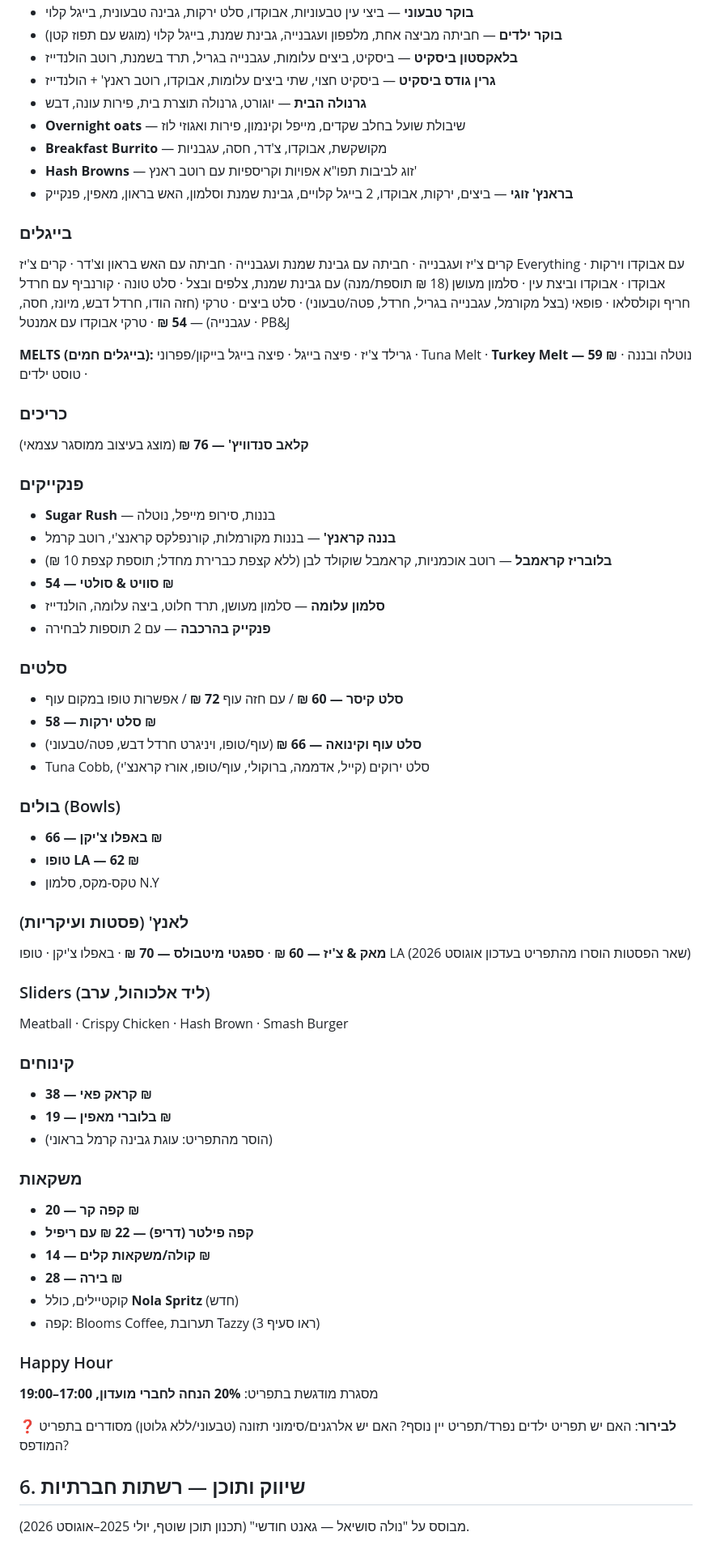
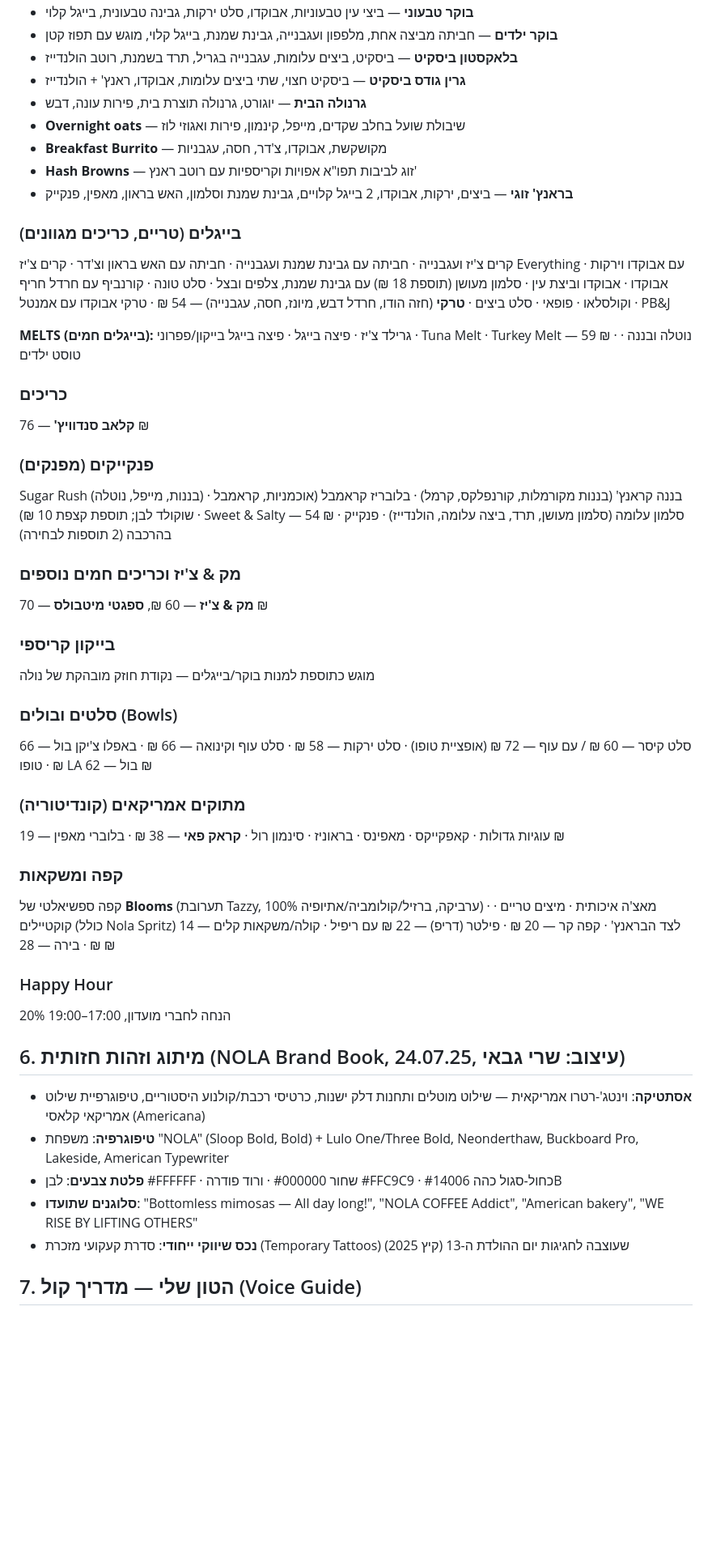
Before and after one commit to talyarasner-droid/Test, a Markdown page: business-documentation.md, the part around one of its changes. Shown at 81% size. GitHub-like rendering; blank space fills up the shorter version.

```diff
--- a/business-documentation.md
+++ b/business-documentation.md
@@ -56,65 +63,49 @@
 - **בוקר טבעוני** — ביצי עין טבעוניות, אבוקדו, סלט ירקות, גבינה טבעונית, בייגל קלוי
-- **בוקר ילדים** — חביתה מביצה אחת, מלפפון ועגבנייה, גבינת שמנת, בייגל קלוי (מוגש עם תפוז קטן)
+- **בוקר ילדים** — חביתה מביצה אחת, מלפפון ועגבנייה, גבינת שמנת, בייגל קלוי, מוגש עם תפוז קטן
 - **בלאקסטון ביסקיט** — ביסקיט, ביצים עלומות, עגבנייה בגריל, תרד בשמנת, רוטב הולנדייז
-- **גרין גודס ביסקיט** — ביסקיט חצוי, שתי ביצים עלומות, אבוקדו, רוטב ראנץ' + הולנדייז
+- **גרין גודס ביסקיט** — ביסקיט חצוי, שתי ביצים עלומות, אבוקדו, ראנץ' + הולנדייז
 - **גרנולה הבית** — יוגורט, גרנולה תוצרת בית, פירות עונה, דבש
-- **Overnight oats** — שיבולת שועל בחלב שקדים, מייפל וקינמון, פירות ואגוזי לוז
+- **Overnight oats** — שיבולת שועל בחלב שקדים, מייפל, קינמון, פירות ואגוזי לוז
 - **Breakfast Burrito** — מקושקשת, אבוקדו, צ'דר, חסה, עגבניות
 - **Hash Browns** — זוג לביבות תפו"א אפויות וקריספיות עם רוטב ראנץ'
 - **בראנץ' זוגי** — ביצים, ירקות, אבוקדו, 2 בייגל קלויים, גבינת שמנת וסלמון, האש בראון, מאפין, פנקייק
 
-### בייגלים
-קרים צ'יז ועגבנייה · חביתה עם גבינת שמנת ועגבנייה · חביתה עם האש בראון וצ'דר · קרים צ'יז Everything עם אבוקדו וירקות · אבוקדו · אבוקדו וביצת עין · סלמון מעושן (18 ₪ תוספת/מנה) עם גבינת שמנת, צלפים ובצל · סלט טונה · קורנביף עם חרדל חריף וקולסלאו · פופאי (בצל מקורמל, עגבנייה בגריל, חרדל, פטה/טבעוני) · סלט ביצים · טרקי (חזה הודו, חרדל דבש, מיונז, חסה, עגבנייה) — **54 ₪** · טרקי אבוקדו עם אמנטל · PB&J
+### בייגלים (טריים, כריכים מגוונים)
+קרים צ'יז ועגבנייה · חביתה עם גבינת שמנת ועגבנייה · חביתה עם האש בראון וצ'דר · קרים צ'יז Everything עם אבוקדו וירקות · אבוקדו · אבוקדו וביצת עין · סלמון מעושן (תוספת 18 ₪) עם גבינת שמנת, צלפים ובצל · סלט טונה · קורנביף עם חרדל חריף וקולסלאו · פופאי · סלט ביצים · **טרקי** (חזה הודו, חרדל דבש, מיונז, חסה, עגבנייה) — 54 ₪ · טרקי אבוקדו עם אמנטל · PB&J
 
-**MELTS (בייגלים חמים):** גרילד צ'יז · פיצה בייגל · פיצה בייגל בייקון/פפרוני · Tuna Melt · **Turkey Melt — 59 ₪** · נוטלה ובננה · טוסט ילדים
+**MELTS (בייגלים חמים):** גרילד צ'יז · פיצה בייגל · פיצה בייגל בייקון/פפרוני · Tuna Melt · Turkey Melt — 59 ₪ · נוטלה ובננה · טוסט ילדים
 
 ### כריכים
-**קלאב סנדוויץ' — 76 ₪** (מוצג בעיצוב ממוסגר עצמאי)
+**קלאב סנדוויץ'** — 76 ₪
 
-### פנקייקים
-- **Sugar Rush** — בננות, סירופ מייפל, נוטלה
-- **בננה קראנץ'** — בננות מקורמלות, קורנפלקס קראנצ'י, רוטב קרמל
-- **בלובריז קראמבל** — רוטב אוכמניות, קראמבל שוקולד לבן (ללא קצפת כברירת מחדל; תוספת קצפת 10 ₪)
-- **סוויט & סולטי — 54 ₪**
-- **סלמון עלומה** — סלמון מעושן, תרד חלוט, ביצה עלומה, הולנדייז
-- **פנקייק בהרכבה** — עם 2 תוספות לבחירה
+### פנקייקים (מפנקים)
+Sugar Rush (בננות, מייפל, נוטלה) · בננה קראנץ' (בננות מקורמלות, קורנפלקס, קרמל) · בלובריז קראמבל (אוכמניות, קראמבל שוקולד לבן; תוספת קצפת 10 ₪) · Sweet & Salty — 54 ₪ · סלמון עלומה (סלמון מעושן, תרד, ביצה עלומה, הולנדייז) · פנקייק בהרכבה (2 תוספות לבחירה)
 
-### סלטים
-- **סלט קיסר — 60 ₪** / עם חזה עוף **72 ₪** / אפשרות טופו במקום עוף
-- **סלט ירקות — 58 ₪**
-- **סלט עוף וקינואה — 66 ₪** (עוף/טופו, ויניגרט חרדל דבש, פטה/טבעוני)
-- Tuna Cobb, סלט ירוקים (קייל, אדממה, ברוקולי, עוף/טופו, אורז קראנצ'י)
+### מק & צ'יז וכריכים חמים נוספים
+**מק & צ'יז** — 60 ₪, **ספגטי מיטבולס** — 70 ₪
 
-### בולים (Bowls)
-- **באפלו צ'יקן — 66 ₪**
-- **טופו LA — 62 ₪**
-- טקס-מקס, סלמון N.Y
+### בייקון קריספי
+מוגש כתוספת למנות בוקר/בייגלים — נקודת חוזק מובהקת של נולה
 
-### לאנץ' (פסטות ועיקריות)
-**מאק & צ'יז — 60 ₪** · **ספגטי מיטבולס — 70 ₪** · באפלו צ'יקן · טופו LA (שאר הפסטות הוסרו מהתפריט בעדכון אוגוסט 2026)
+### סלטים ובולים (Bowls)
+סלט קיסר — 60 ₪ / עם עוף — 72 ₪ (אופציית טופו) · סלט ירקות — 58 ₪ · סלט עוף וקינואה — 66 ₪ · באפלו צ'יקן בול — 66 ₪ · טופו LA בול — 62 ₪
 
-### Sliders (ליד אלכוהול, ערב)
-Meatball · Crispy Chicken · Hash Brown · Smash Burger
+### מתוקים אמריקאים (קונדיטוריה)
+עוגיות גדולות · קאפקייקס · מאפינס · בראוניז · סינמון רול · **קראק פאי** — 38 ₪ · בלוברי מאפין — 19 ₪
 
-### קינוחים
-- **קראק פאי — 38 ₪**
-- **בלוברי מאפין — 19 ₪**
-- (הוסר מהתפריט: עוגת גבינה קרמל בראוני)
-
-### משקאות
-- **קפה קר — 20 ₪**
-- **קפה פילטר (דריפ) — 22 ₪ עם ריפיל**
-- **קולה/משקאות קלים — 14 ₪**
-- **בירה — 28 ₪**
-- קוקטיילים, כולל **Nola Spritz** (חדש)
-- קפה: Blooms Coffee, תערובת Tazzy (ראו סעיף 3)
+### קפה ומשקאות
+קפה ספשיאלטי של **Blooms** (תערובת Tazzy, 100% ערביקה, ברזיל/קולומביה/אתיופיה) · מאצ'ה איכותית · מיצים טריים · קוקטיילים (כולל Nola Spritz) לצד הבראנץ' · קפה קר — 20 ₪ · פילטר (דריפ) — 22 ₪ עם ריפיל · קולה/משקאות קלים — 14 ₪ · בירה — 28 ₪
 
 ### Happy Hour
-מסגרת מודגשת בתפריט: **20% הנחה לחברי מועדון, 17:00–19:00**
+20% הנחה לחברי מועדון, 17:00–19:00
 
-❓ **לבירור**: האם יש תפריט ילדים נפרד/תפריט יין נוסף? האם יש אלרגנים/סימוני תזונה (טבעוני/ללא גלוטן) מסודרים בתפריט המודפס?
+## 6. מיתוג וזהות חזותית (NOLA Brand Book, 24.07.25, עיצוב: שרי גבאי)
 
-## 6. שיווק ותוכן — רשתות חברתיות
+- **אסתטיקה**: וינטג'-רטרו אמריקאית — שילוט מוטלים ותחנות דלק ישנות, כרטיסי רכבת/קולנוע היסטוריים, טיפוגרפיית שילוט אמריקאי קלאסי (Americana)
+- **טיפוגרפיה**: משפחת "NOLA" (Sloop Bold, Bold) + Lulo One/Three Bold, Neonderthaw, Buckboard Pro, Lakeside, American Typewriter
+- **פלטת צבעים**: לבן #FFFFFF · שחור #000000 · ורוד פודרה #FFC9C9 · כחול-סגול כהה #14006B
+- **סלוגנים שתועדו**: "Bottomless mimosas — All day long!", "NOLA COFFEE Addict", "American bakery", "WE RISE BY LIFTING OTHERS"
+- **נכס שיווקי ייחודי**: סדרת קעקועי מזכרת (Temporary Tattoos) שעוצבה לחגיגות יום ההולדת ה-13 (קיץ 2025)
 
-מבוסס על "נולה סושיאל — גאנט חודשי" (תכנון תוכן שוטף, יולי 2025–אוגוסט 2026).
+## 7. הטון שלי — מדריך קול (Voice Guide)
 
```
Also changed, not shown: other parts of business-documentation.md (+96 -75 lines).
